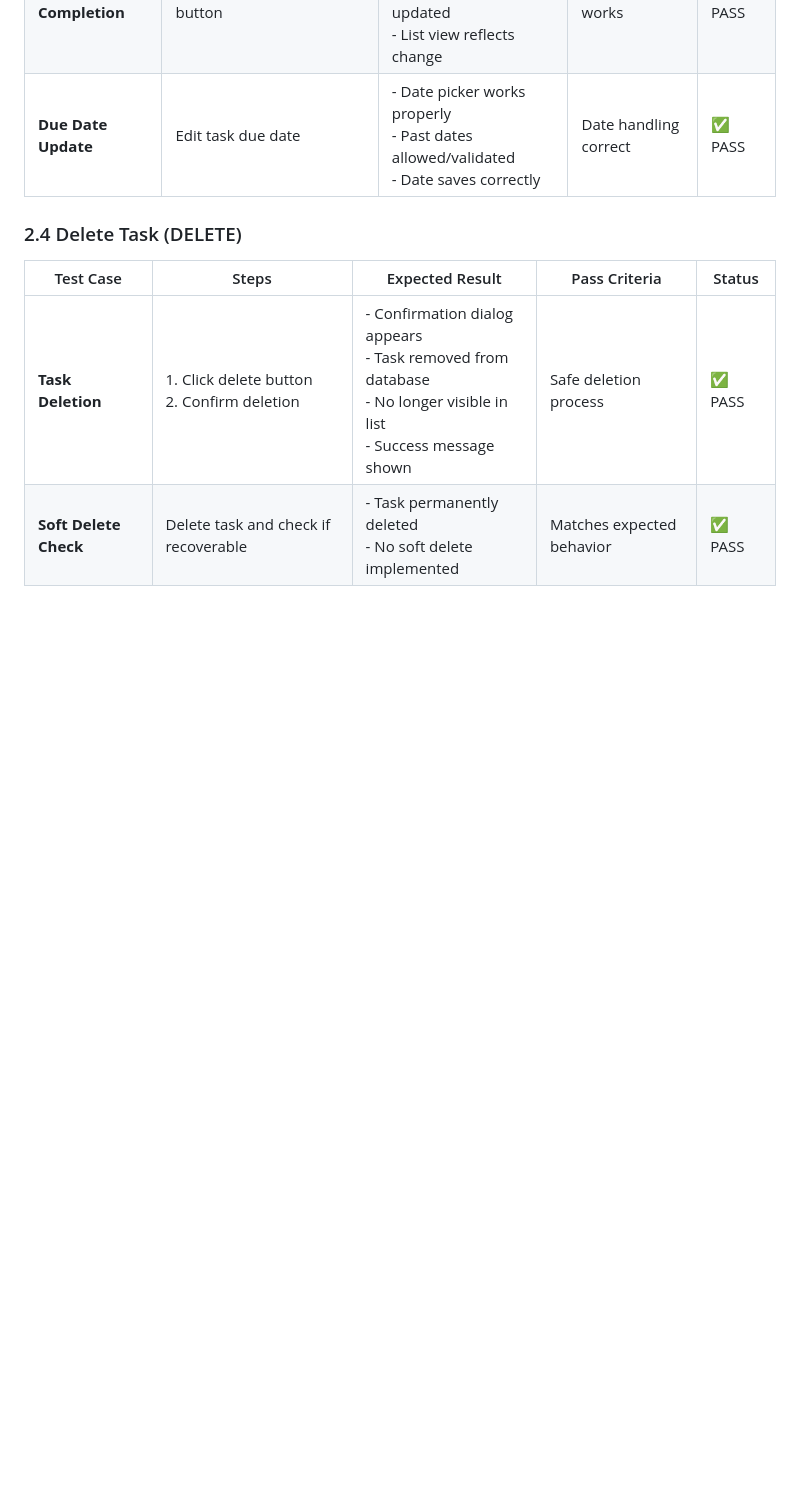
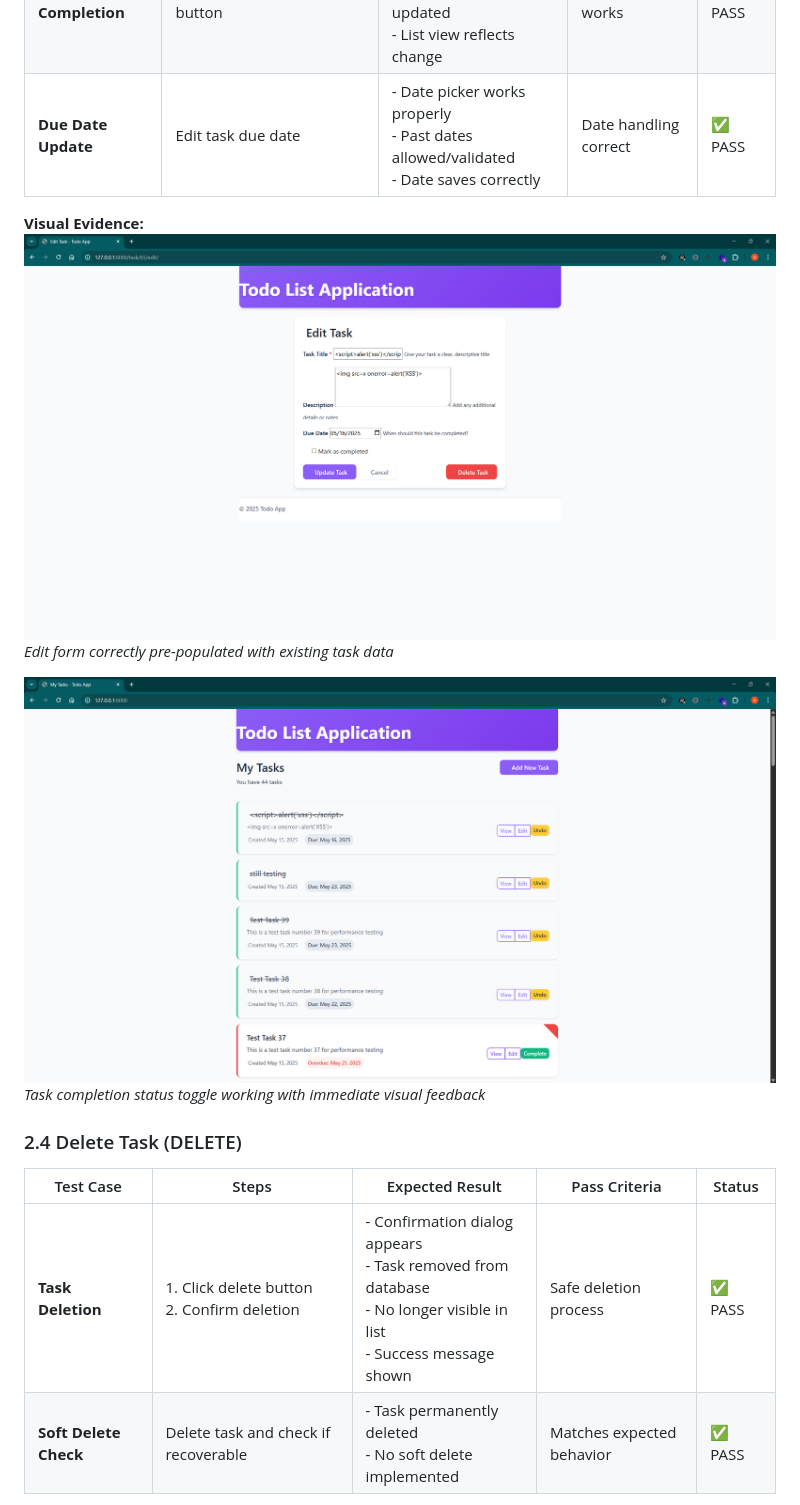
Before and after one commit to aransys/Project-3, a Markdown page: testing.md, the part around the change printed below. Drawn GitHub-style; pictures changed too: docs/screenshots/crud/task_complete.png (added), docs/screenshots/crud/update_task.png (added); blank space fills up the shorter version.

Commit message:
updated testing doc with screenshots

```diff
--- a/testing.md
+++ b/testing.md
@@ -86,6 +94,13 @@ python manage.py runserver
 | **Toggle Completion** | Click complete/incomplete button                                                                   | - Status changes in database<br>- Visual indication updated<br>- List view reflects change                            | Status toggle works   | ✅ PASS |
 | **Due Date Update**   | Edit task due date                                                                                 | - Date picker works properly<br>- Past dates allowed/validated<br>- Date saves correctly                              | Date handling correct | ✅ PASS |
 
+**Visual Evidence:**
+![Edit Form Pre-population](/docs/screenshots/crud/update_task.png)
+_Edit form correctly pre-populated with existing task data_
+
+![Status Toggle](/docs/screenshots/crud/task_complete.png)
+_Task completion status toggle working with immediate visual feedback_
+
 ### 2.4 Delete Task (DELETE)
 
 | Test Case             | Steps                                         | Expected Result                                                                                                         | Pass Criteria             | Status  |
```
Also changed, not shown: other parts of testing.md (+12 -0 lines), docs/screenshots/crud/create_task.png (renamed from docs/screenshots/crud/add_task.png).
